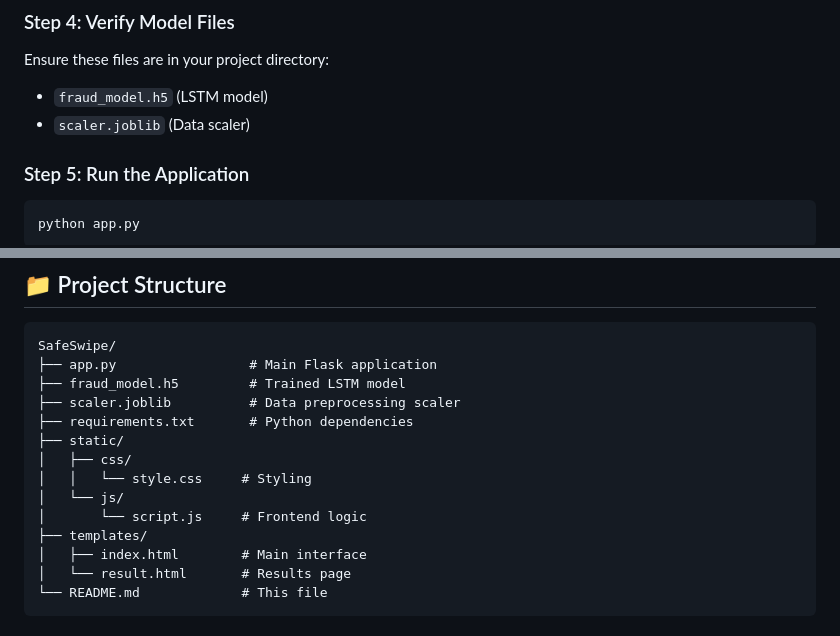
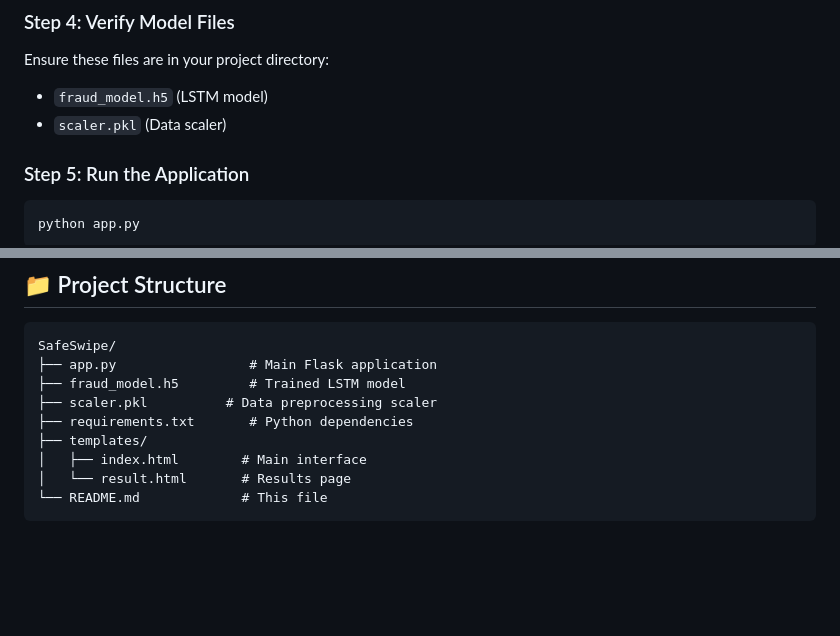
Before and after one commit to jiyagh/SafeSwipe-Smart-Credit-Card-Fraud-Detector, a Markdown page: README.md, 2 parts joined by grey strips. Drawn GitHub-style; blank space fills up the shorter version.

````diff
--- a/README.md
+++ b/README.md
@@ -79,7 +79,7 @@ pip install flask tensorflow scikit-learn numpy joblib
 ### Step 4: Verify Model Files
 Ensure these files are in your project directory:
 - `fraud_model.h5` (LSTM model)
-- `scaler.joblib` (Data scaler)
+- `scaler.pkl` (Data scaler)
 
 ### Step 5: Run the Application
 ```bash
@@ -116,13 +116,8 @@ http://localhost:5000
 SafeSwipe/
 ├── app.py                 # Main Flask application
 ├── fraud_model.h5         # Trained LSTM model
-├── scaler.joblib          # Data preprocessing scaler
+├── scaler.pkl          # Data preprocessing scaler
 ├── requirements.txt       # Python dependencies
-├── static/
-│   ├── css/
-│   │   └── style.css     # Styling
-│   └── js/
-│       └── script.js     # Frontend logic
 ├── templates/
 │   ├── index.html        # Main interface
 │   └── result.html       # Results page
````
